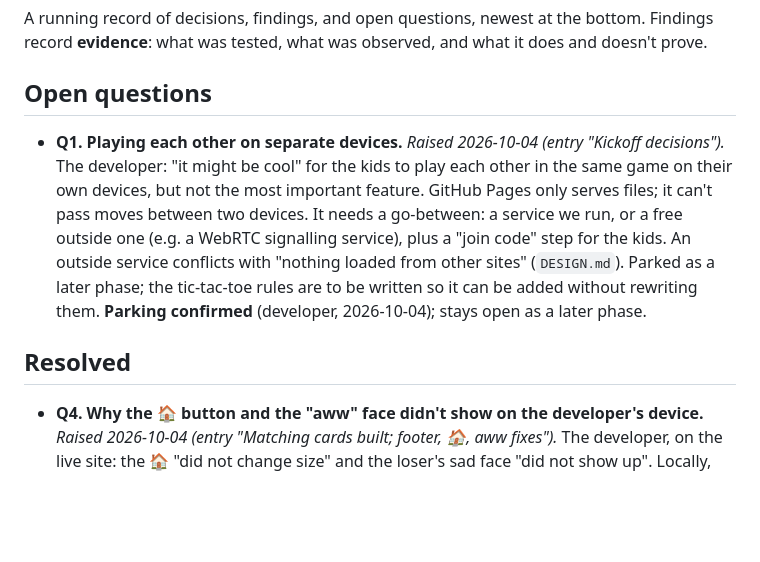
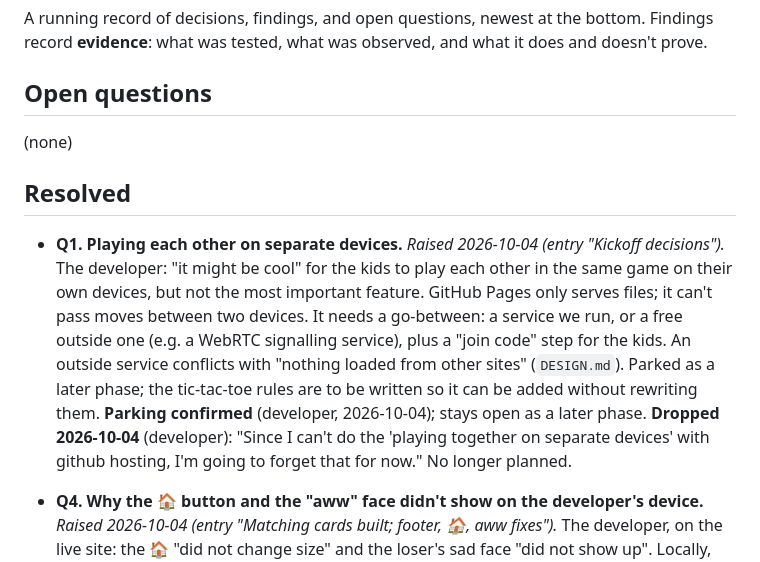
Before and after one commit to donpark2000/Web-Games, a Markdown page: DEV_JOURNAL.md, the part around the change. GitHub-like rendering; blank space fills up the shorter version.

Commit message:
Separate-device play dropped (Q1 resolved)
Co-Authored-By: Claude Opus 5.5 <noreply@anthropic.com>

```diff
--- a/DEV_JOURNAL.md
+++ b/DEV_JOURNAL.md
@@ -5,6 +5,10 @@ bottom. Findings record **evidence**: what was tested, what was observed,
 and what it does and doesn't prove.
 
 ## Open questions
+
+(none)
+
+## Resolved
 
 - **Q1. Playing each other on separate devices.** *Raised 2026-10-04
   (entry "Kickoff decisions").* The developer: "it might be cool" for the
@@ -17,8 +21,9 @@ and what it does and doesn't prove.
   tic-tac-toe rules are to be written so it can be added without
   rewriting them. **Parking confirmed** (developer, 2026-10-04); stays
   open as a later phase.
-
-## Resolved
+  **Dropped 2026-10-04** (developer): "Since I can't do the 'playing
+  together on separate devices' with github hosting, I'm going to forget
+  that for now." No longer planned.
 
 - **Q4. Why the 🏠 button and the "aww" face didn't show on the
   developer's device.** *Raised 2026-10-04 (entry "Matching cards built;
```
Also changed, not shown: DESIGN.md (+3 -2 lines).
